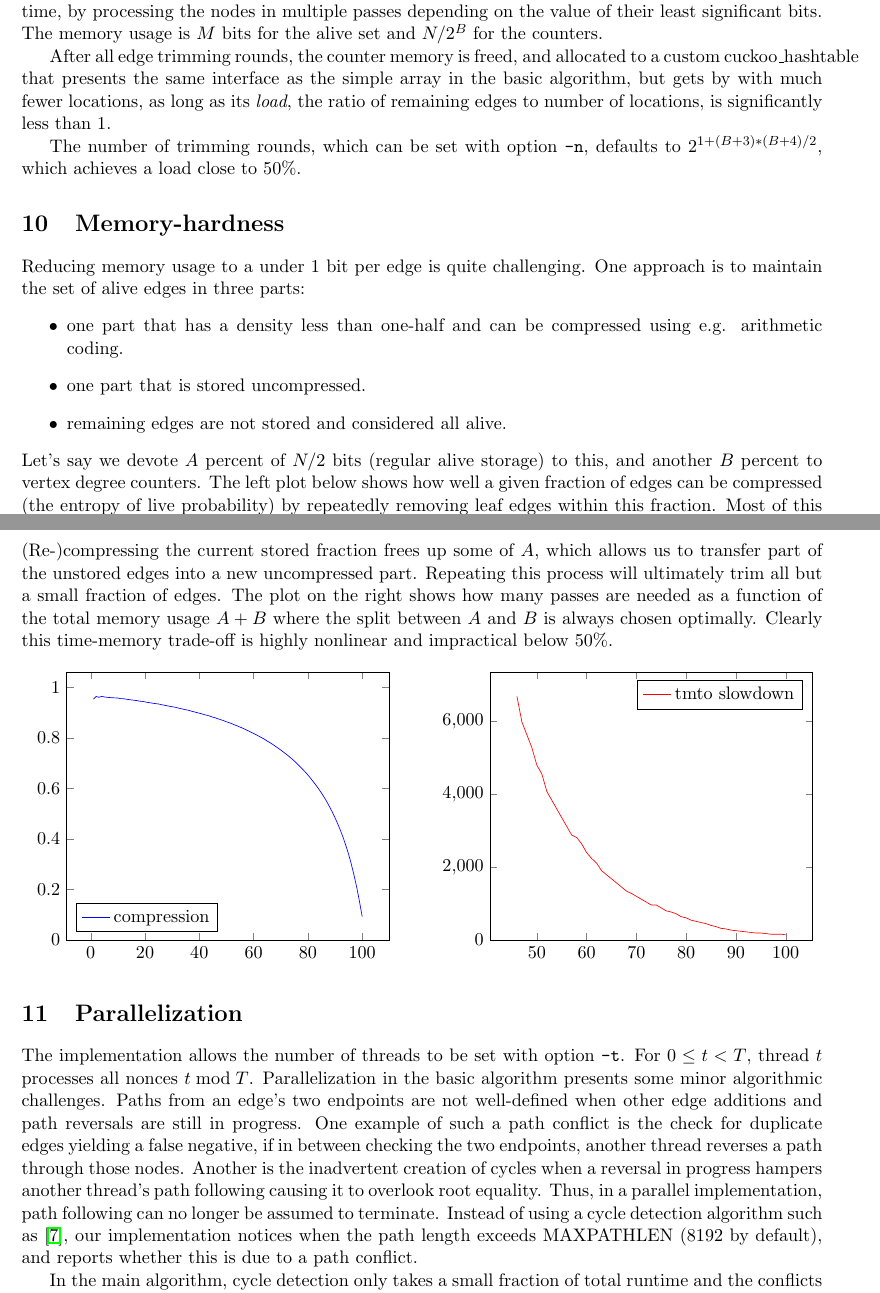
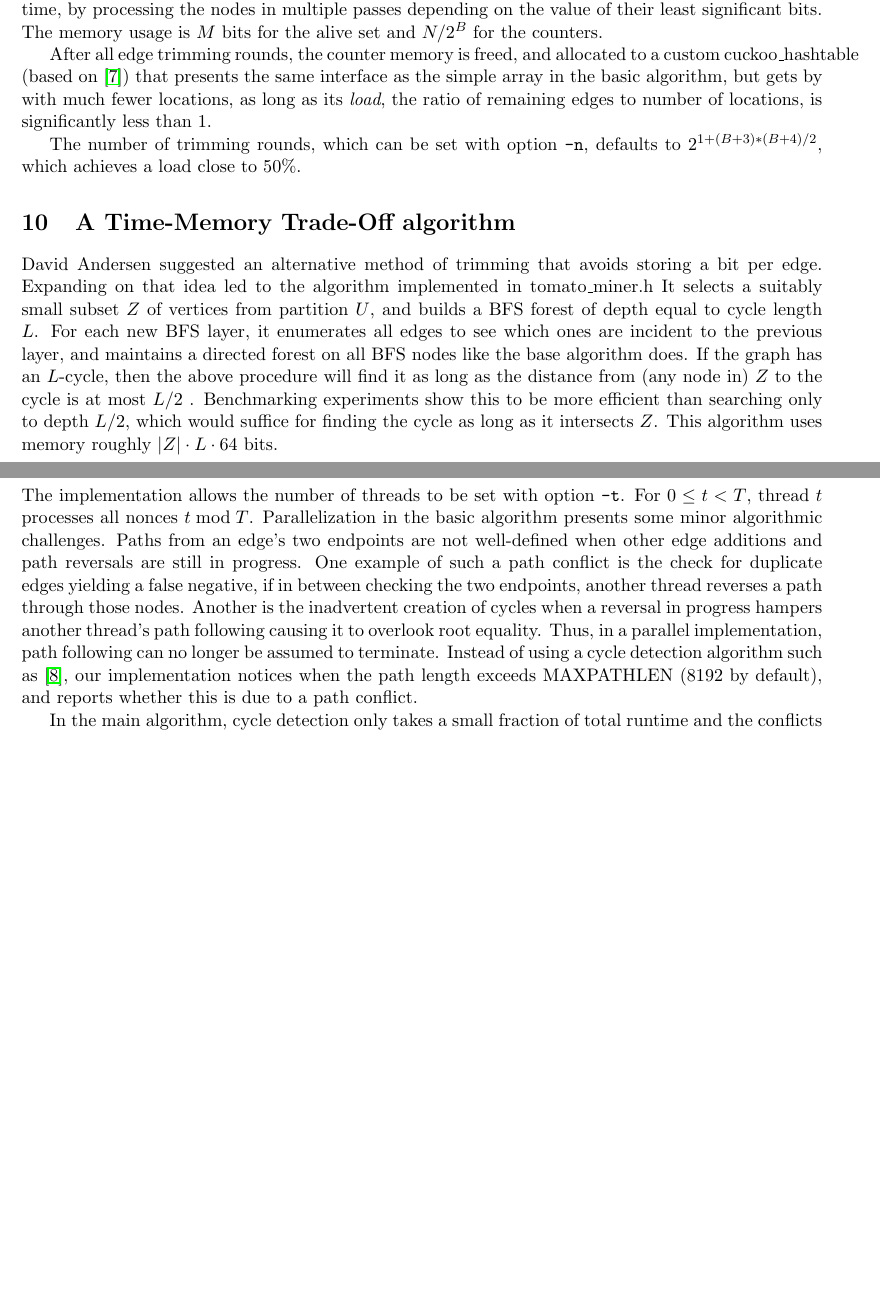
Before and after one commit to tromp/cuckoo, a LaTeX paper (cuckoo.tex): two parts of pages 5 and 6 of 9 before the commit and two parts of pages 5 and 6 of 8 after it, joined at a grey line, cut so that both start at the same text, the shorter picture padded with empty space. Compiled offline with pdfLaTeX.

Commit message:
update pdf with new tomato results

```diff
--- a/cuckoo.tex
+++ b/cuckoo.tex
@@ -357,22 +358,10 @@ by processing the nodes in multiple passes depending on the value of their least
 The memory usage is $M$ bits for the alive set and $N / 2^{B}$ for the counters.
 
 After all edge trimming rounds, the counter memory is freed, and allocated to a
-custom cuckoo\_hashtable that presents the same interface as the simple array in
+custom cuckoo\_hashtable (based on \cite{preshing2013}) that presents the same interface as the simple array in
 the basic algorithm, but gets by with much fewer locations, as long as its {\em load},
 the ratio of remaining edges to number of locations, is significantly less than 1.
 
 The number of trimming rounds, which can be set with option {\tt -n}, defaults to
 $2^{1+(B+3)*(B+4)/2}$, which achieves a load close to $50\%$.
 
-\section{Memory-hardness}
-Reducing memory usage to a under 1 bit per edge is quite challenging.
-One approach is to maintain the set of alive edges in three parts:
-\begin{itemize}
-\item one part that has a density less than one-half and can be compressed using
-e.g. arithmetic coding.
-\item one part that is stored uncompressed.
-\item remaining edges are not stored and considered all alive.
-\end{itemize}
-Let's say we devote $A$ percent of $N/2$ bits (regular alive storage) to this, and another
-$B$ percent to vertex degree counters. The left plot below shows how well a given fraction
-of edges can be compressed (the entropy of live probability)
@@ -383,56 +368,84 @@ $2\cdot2\cdot\lceil \frac{2\cdot 100}{B} \rceil$ passes over all alive edges
-(Re-)compressing the current stored fraction frees up some of $A$,
-which allows us to transfer part of the unstored edges into a new uncompressed part.
-Repeating this process will ultimately trim all but a small fraction of edges.
-The plot on the right shows how many passes are needed as a function of the total
-memory usage $A+B$ where the split between $A$ and $B$ is always chosen optimally.
-Clearly this time-memory trade-off is highly nonlinear and impractical below 50\%.
+\section{A Time-Memory Trade-Off algorithm}
+David Andersen suggested an alternative method of trimming that avoids storing a bit per edge.
+Expanding on that idea led to the algorithm implemented in tomato\_miner.h
+It selects a suitably small subset $Z$ of vertices from partition $U$, and builds a BFS forest of depth
+equal to cycle length $L$. For each new BFS layer, it enumerates all edges to see which ones are incident
+to the previous layer, and maintains a directed forest on all BFS nodes like the base algorithm does.
+If the graph has an $L$-cycle, then the above procedure will find it as long as the distance from (any node in)
+$Z$ to the cycle is at most $L/2$ . Benchmarking experiments show this to be
+more efficient than searching only to depth $L/2$, which would suffice for finding the cycle as long
+as it intersects $Z$. This algorithm uses memory roughly $|Z| \cdot L \cdot 64$ bits.
 
-\begin{center}
-\begin{tikzpicture}
-\begin{axis}[ymin=0, legend pos=south west]
-\addplot [color=blue] coordinates {
-( 1,0.9544) ( 2,0.9652) ( 3,0.9618) ( 4,0.9652) ( 5,0.9632)
-( 6,0.9618) ( 7,0.9608) ( 8,0.9600) ( 9,0.9594) (10,0.9589)
-(11,0.9565) (12,0.9563) (13,0.9544) (14,0.9528) (15,0.9513)
-(16,0.9500) (17,0.9488) (18,0.9464) (19,0.9455) (20,0.9435)
-(21,0.9415) (22,0.9398) (23,0.9381) (24,0.9366) (25,0.9352)
-(26,0.9328) (27,0.9305) (28,0.9284) (29,0.9263) (30,0.9244)
-(31,0.9226) (32,0.9199) (33,0.9173) (34,0.9149) (35,0.9125)
-(36,0.9103) (37,0.9072) (38,0.9043) (39,0.9014) (40,0.8987)
-(41,0.8960) (42,0.8926) (43,0.8902) (44,0.8869) (45,0.8830)
-(46,0.8800) (47,0.8762) (48,0.8725) (49,0.8690) (50,0.8647)
-(51,0.8613) (52,0.8571) (53,0.8523) (54,0.8484) (55,0.8437)
-(56,0.8392) (57,0.8339) (58,0.8295) (59,0.8236) (60,0.8186)
-(61,0.8129) (62,0.8073) (63,0.8017) (64,0.7954) (65,0.7884)
-(66,0.7823) (67,0.7755) (68,0.7679) (69,0.7604) (70,0.7529)
-(71,0.7447) (72,0.7366) (73,0.7277) (74,0.7189) (75,0.7093)
-(76,0.6988) (77,0.6884) (78,0.6772) (79,0.6660) (80,0.6539)
-(81,0.6410) (82,0.6271) (83,0.6132) (84,0.5984) (85,0.5825)
-(86,0.5656) (87,0.5476) (88,0.5274) (89,0.5070) (90,0.4842)
-(91,0.4600) (92,0.4342) (93,0.4056) (94,0.3739) (95,0.3399)
-(96,0.3006) (97,0.2566) (98,0.2085) (99,0.1531) (100,0.0930)
-};
-\addlegendentry{compression}
-\end{axis}
-\end{tikzpicture}\hspace{1cm}\begin{tikzpicture}
-\begin{axis}[ymin=0, legend pos=north east]
-\addplot [color=red] coordinates {
-(46,6688) (47,5984) (48,5632) (49,5280) (50,4800)
-(51,4560) (52,4080) (53,3840) (54,3600) (55,3360)
-(56,3120) (57,2880) (58,2816) (59,2640) (60,2400)
-(61,2240) (62,2112) (63,1904) (64,1792) (65,1680)
-(66,1568) (67,1456) (68,1344) (69,1280) (70,1200)
-(71,1120) (72,1040) (73,960) (74,960) (75,880)
-(76,800) (77,768) (78,720) (79,640) (80,608)
-(81,544) (82,512) (83,480) (84,448) (85,400)
-(86,368) (87,320) (88,304) (89,272) (90,256)
-(91,240) (92,224) (93,208) (94,192) (95,192)
-(96,176) (97,160) (98,160) (99,160) (100,144)
-};
-\addlegendentry{tmto slowdown}
-\end{axis}
-\end{tikzpicture}
-\end{center}
+
+%\section{Memory-hardness}
+%Reducing memory usage to a under 1 bit per edge is quite challenging.
+%One approach is to maintain the set of alive edges in three parts:
+%\begin{itemize}
+%\item one part that has a density less than one-half and can be compressed using
+%e.g. arithmetic coding.
+%\item one part that is stored uncompressed.
+%\item remaining edges are not stored and considered all alive.
+%\end{itemize}
+%Let's say we devote $A$ percent of $N/2$ bits (regular alive storage) to this, and another
+%$B$ percent to vertex degree counters. The left plot below shows how well a given fraction
+%of edges can be compressed (the entropy of live probability)
+%by repeatedly removing leaf edges within this fraction. Most
+%of this removal is achieved in 4 rounds of trimming, with each round of trimming requiring
+%$2\cdot2\cdot\lceil \frac{2\cdot 100}{B} \rceil$ passes over all alive edges
+%(one factor of 2 for $U \cup V$, another for writing and then reading degree counts).
+%(Re-)compressing the current stored fraction frees up some of $A$,
+%which allows us to transfer part of the unstored edges into a new uncompressed part.
+%Repeating this process will ultimately trim all but a small fraction of edges.
+%The plot on the right shows how many passes are needed as a function of the total
+%memory usage $A+B$ where the split between $A$ and $B$ is always chosen optimally.
+%Clearly this time-memory trade-off is highly nonlinear and impractical below 50\%.
+%
+%\begin{center}
+%\begin{tikzpicture}
+%\begin{axis}[ymin=0, legend pos=south west]
+%\addplot [color=blue] coordinates {
+%( 1,0.9544) ( 2,0.9652) ( 3,0.9618) ( 4,0.9652) ( 5,0.9632)
+%( 6,0.9618) ( 7,0.9608) ( 8,0.9600) ( 9,0.9594) (10,0.9589)
+%(11,0.9565) (12,0.9563) (13,0.9544) (14,0.9528) (15,0.9513)
+%(16,0.9500) (17,0.9488) (18,0.9464) (19,0.9455) (20,0.9435)
+%(21,0.9415) (22,0.9398) (23,0.9381) (24,0.9366) (25,0.9352)
+%(26,0.9328) (27,0.9305) (28,0.9284) (29,0.9263) (30,0.9244)
+%(31,0.9226) (32,0.9199) (33,0.9173) (34,0.9149) (35,0.9125)
+%(36,0.9103) (37,0.9072) (38,0.9043) (39,0.9014) (40,0.8987)
+%(41,0.8960) (42,0.8926) (43,0.8902) (44,0.8869) (45,0.8830)
+%(46,0.8800) (47,0.8762) (48,0.8725) (49,0.8690) (50,0.8647)
+%(51,0.8613) (52,0.8571) (53,0.8523) (54,0.8484) (55,0.8437)
+%(56,0.8392) (57,0.8339) (58,0.8295) (59,0.8236) (60,0.8186)
+%(61,0.8129) (62,0.8073) (63,0.8017) (64,0.7954) (65,0.7884)
+%(66,0.7823) (67,0.7755) (68,0.7679) (69,0.7604) (70,0.7529)
+%(71,0.7447) (72,0.7366) (73,0.7277) (74,0.7189) (75,0.7093)
+%(76,0.6988) (77,0.6884) (78,0.6772) (79,0.6660) (80,0.6539)
+%(81,0.6410) (82,0.6271) (83,0.6132) (84,0.5984) (85,0.5825)
+%(86,0.5656) (87,0.5476) (88,0.5274) (89,0.5070) (90,0.4842)
+%(91,0.4600) (92,0.4342) (93,0.4056) (94,0.3739) (95,0.3399)
+%(96,0.3006) (97,0.2566) (98,0.2085) (99,0.1531) (100,0.0930)
+%};
+%\addlegendentry{compression}
+%\end{axis}
+%\end{tikzpicture}\hspace{1cm}\begin{tikzpicture}
+%\begin{axis}[ymin=0, legend pos=north east]
+%\addplot [color=red] coordinates {
+%(46,6688) (47,5984) (48,5632) (49,5280) (50,4800)
+%(51,4560) (52,4080) (53,3840) (54,3600) (55,3360)
+%(56,3120) (57,2880) (58,2816) (59,2640) (60,2400)
+%(61,2240) (62,2112) (63,1904) (64,1792) (65,1680)
+%(66,1568) (67,1456) (68,1344) (69,1280) (70,1200)
+%(71,1120) (72,1040) (73,960) (74,960) (75,880)
+%(76,800) (77,768) (78,720) (79,640) (80,608)
+%(81,544) (82,512) (83,480) (84,448) (85,400)
+%(86,368) (87,320) (88,304) (89,272) (90,256)
+%(91,240) (92,224) (93,208) (94,192) (95,192)
+%(96,176) (97,160) (98,160) (99,160) (100,144)
+%};
+%\addlegendentry{tmto slowdown}
+%\end{axis}
+%\end{tikzpicture}
+%\end{center}
 
 \section{Parallelization}
 The implementation allows the number of threads to be set with option {\tt -t}.
```
Also changed, not shown: cuckoo.bib (+8 -0 lines), cuckoo.pdf, cuckoo.tex (63 more changed lines).
